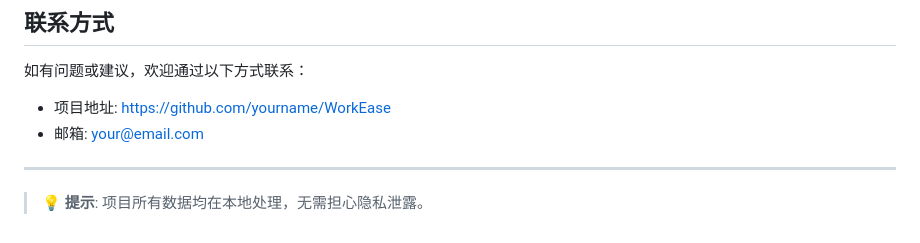
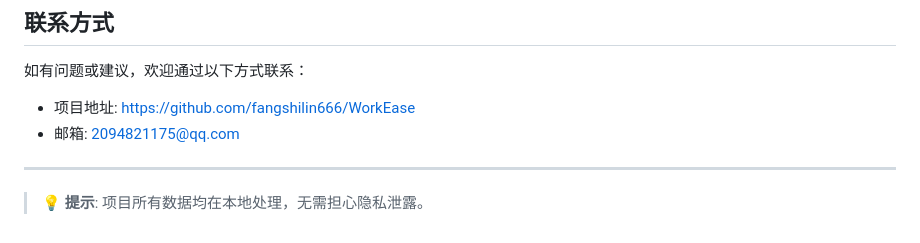
Before and after one commit to fangshilin666/workplace-health-assistant, a Markdown page: README.md, the part around the change. GitHub-like rendering.

```diff
--- a/README.md
+++ b/README.md
@@ -202,8 +202,8 @@ MIT License - 详见 [LICENSE](LICENSE)
 
 如有问题或建议，欢迎通过以下方式联系：
 
-- 项目地址: [https://github.com/yourname/WorkEase](https://github.com/yourname/WorkEase)
-- 邮箱: your@email.com
+- 项目地址: [https://github.com/fangshilin666/WorkEase](https://github.com/fangshilin666/WorkEase)
+- 邮箱: 2094821175@qq.com
 
 ---
 
```
